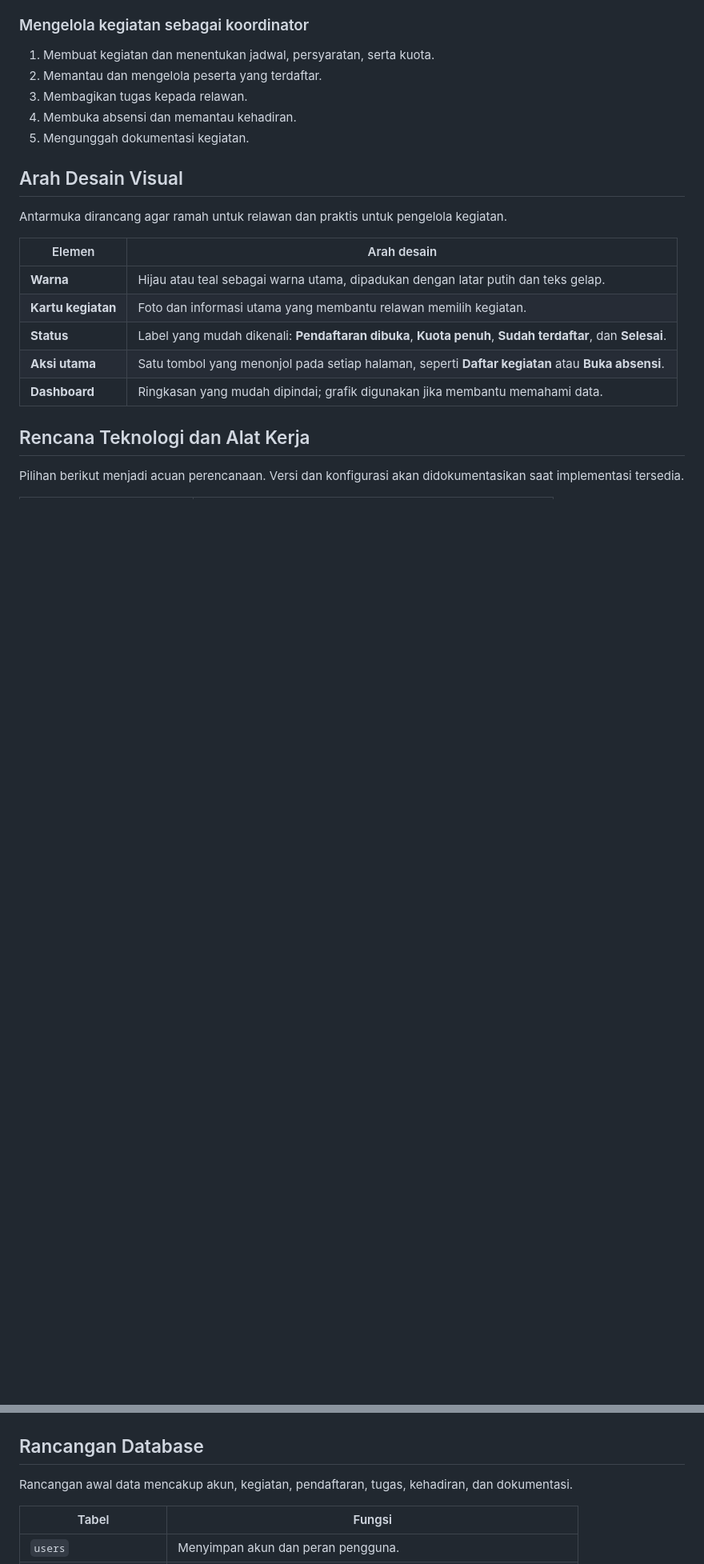
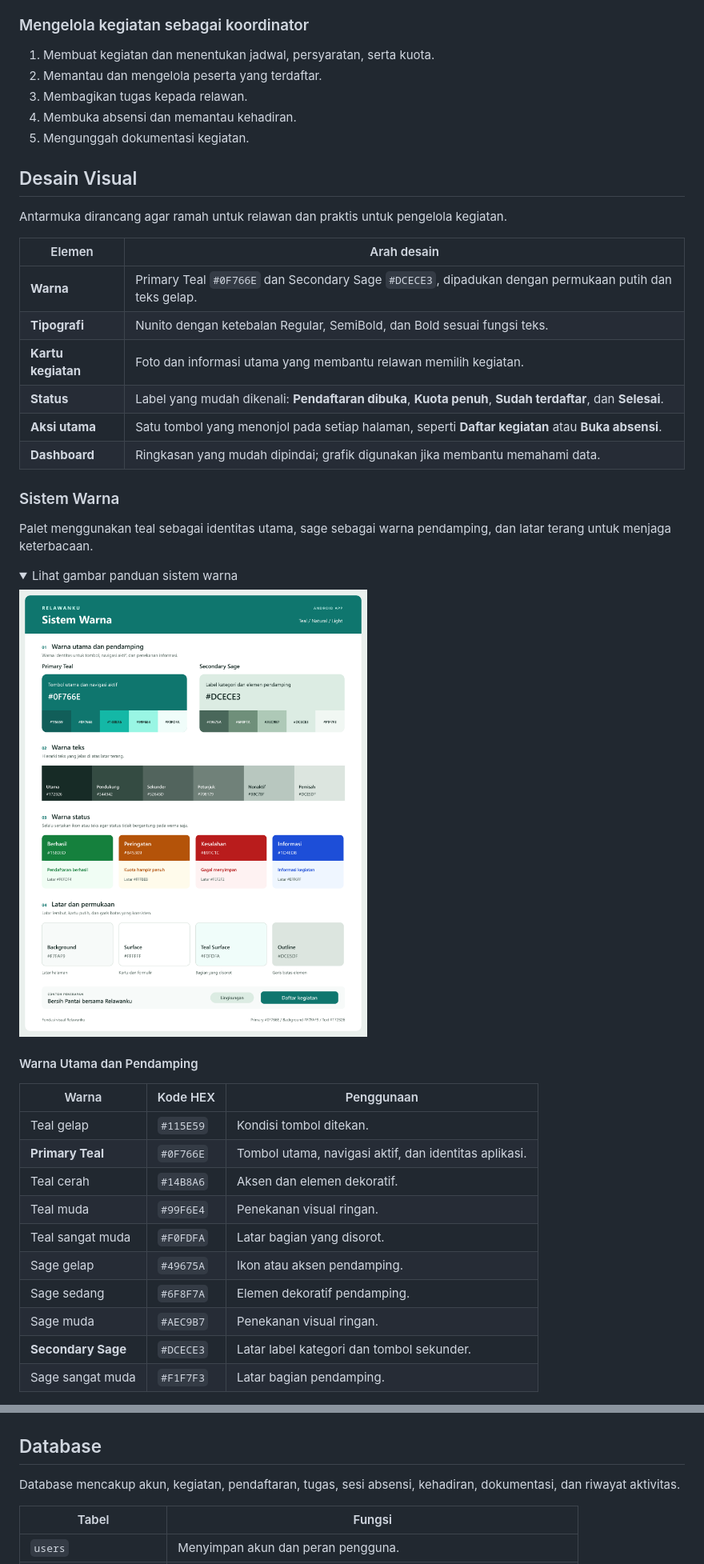
Before and after one commit to YueLearningCode/relawanku, a Markdown page: README.md, 2 parts joined by grey strips. Shown at 80% size. GitHub-like rendering; pictures changed too: color-relawanku.png (added); folded sections open; blank space fills up the shorter version.

Commit message:
feat: add color scheme and typography

```diff
--- a/README.md
+++ b/README.md
@@ -165,18 +229,42 @@ Tampilan admin berfokus pada pengelolaan pengguna dan pengawasan seluruh kegiata
 4. Membuka absensi dan memantau kehadiran.
 5. Mengunggah dokumentasi kegiatan.
 
-## Arah Desain Visual
+## Desain Visual
 
 Antarmuka dirancang agar ramah untuk relawan dan praktis untuk pengelola kegiatan.
 
 | Elemen | Arah desain |
 | --- | --- |
-| **Warna** | Hijau atau teal sebagai warna utama, dipadukan dengan latar putih dan teks gelap. |
+| **Warna** | Primary Teal `#0F766E` dan Secondary Sage `#DCECE3`, dipadukan dengan permukaan putih dan teks gelap. |
+| **Tipografi** | Nunito dengan ketebalan Regular, SemiBold, dan Bold sesuai fungsi teks. |
 | **Kartu kegiatan** | Foto dan informasi utama yang membantu relawan memilih kegiatan. |
 | **Status** | Label yang mudah dikenali: **Pendaftaran dibuka**, **Kuota penuh**, **Sudah terdaftar**, dan **Selesai**. |
 | **Aksi utama** | Satu tombol yang menonjol pada setiap halaman, seperti **Daftar kegiatan** atau **Buka absensi**. |
 | **Dashboard** | Ringkasan yang mudah dipindai; grafik digunakan jika membantu memahami data. |
 
-## Rencana Teknologi dan Alat Kerja
+### Sistem Warna
 
-Pilihan berikut menjadi acuan perencanaan. Versi dan konfigurasi akan didokumentasikan saat implementasi tersedia.
+Palet menggunakan teal sebagai identitas utama, sage sebagai warna pendamping, dan latar terang untuk menjaga keterbacaan.
+
+<details>
+<summary>Lihat gambar panduan sistem warna</summary>
+
+![Panduan sistem warna Relawanku: teal, sage, warna teks, status, dan permukaan](color-relawanku.png)
+
+</details>
+
+#### Warna Utama dan Pendamping
+
+| Warna | Kode HEX | Penggunaan |
+| --- | --- | --- |
+| Teal gelap | `#115E59` | Kondisi tombol ditekan. |
+| **Primary Teal** | `#0F766E` | Tombol utama, navigasi aktif, dan identitas aplikasi. |
+| Teal cerah | `#14B8A6` | Aksen dan elemen dekoratif. |
+| Teal muda | `#99F6E4` | Penekanan visual ringan. |
+| Teal sangat muda | `#F0FDFA` | Latar bagian yang disorot. |
+| Sage gelap | `#49675A` | Ikon atau aksen pendamping. |
+| Sage sedang | `#6F8F7A` | Elemen dekoratif pendamping. |
+| Sage muda | `#AEC9B7` | Penekanan visual ringan. |
+| **Secondary Sage** | `#DCECE3` | Latar label kategori dan tombol sekunder. |
+| Sage sangat muda | `#F1F7F3` | Latar bagian pendamping. |
+
@@ -204,9 +354,9 @@ Pilihan berikut menjadi acuan perencanaan. Versi dan konfigurasi akan didokument
 
 </details>
 
-## Rancangan Database
+## Database
 
-Rancangan awal data mencakup akun, kegiatan, pendaftaran, tugas, kehadiran, dan dokumentasi.
+Database mencakup akun, kegiatan, pendaftaran, tugas, sesi absensi, kehadiran, dokumentasi, dan riwayat aktivitas.
 
 | Tabel | Fungsi |
 | --- | --- |
```
Also changed, not shown: other parts of README.md (+155 -29 lines).
